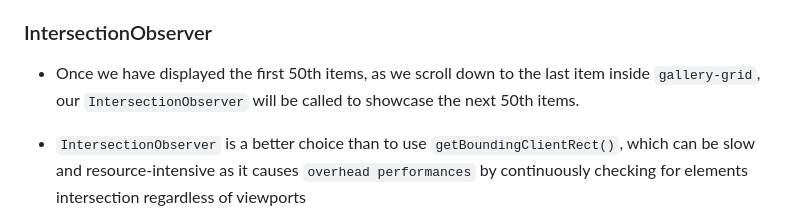
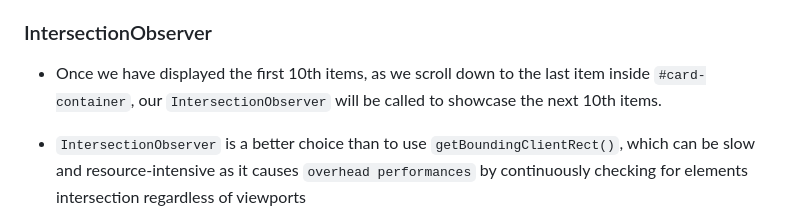
Before and after one commit to FengDenny/Vanilla, a Markdown page: SocialDummies/README.md, the part around the change. Rendered like a GitHub page.

Commit message:
Changed old description template to this projects  IntersectionObserver usage

```diff
--- a/SocialDummies/README.md
+++ b/SocialDummies/README.md
@@ -202,7 +202,7 @@ function toggleComments(e) {
 
 ### IntersectionObserver
 
-- Once we have displayed the first 50th items, as we scroll down to the last item inside `gallery-grid`, our `IntersectionObserver` will be called to showcase the next 50th items.
+- Once we have displayed the first 10th items, as we scroll down to the last item inside `#card-container`, our `IntersectionObserver` will be called to showcase the next 10th items.
 
 - `IntersectionObserver` is a better choice than to use `getBoundingClientRect()`, which can be slow and resource-intensive as it causes `overhead performances` by continuously checking for elements intersection regardless of viewports
 
```
